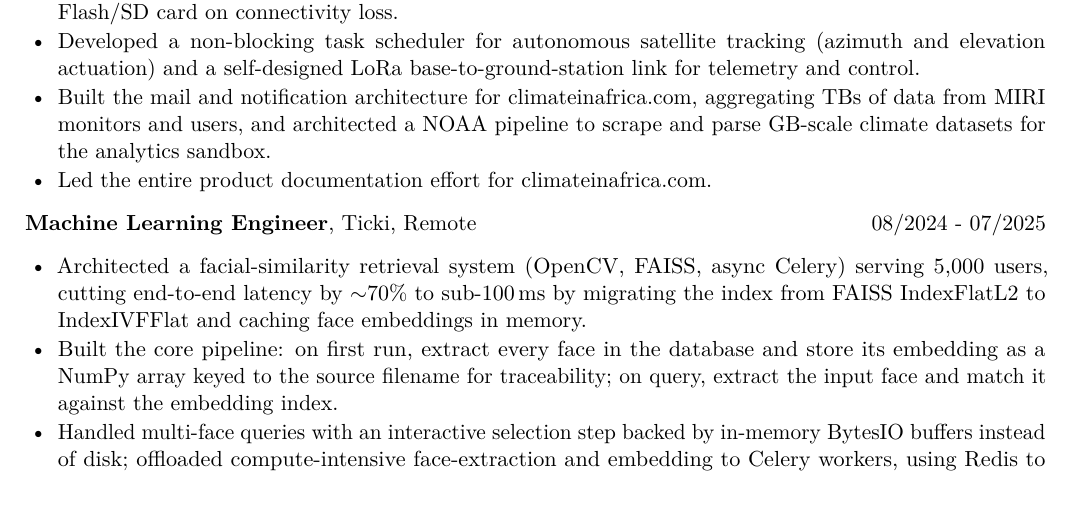
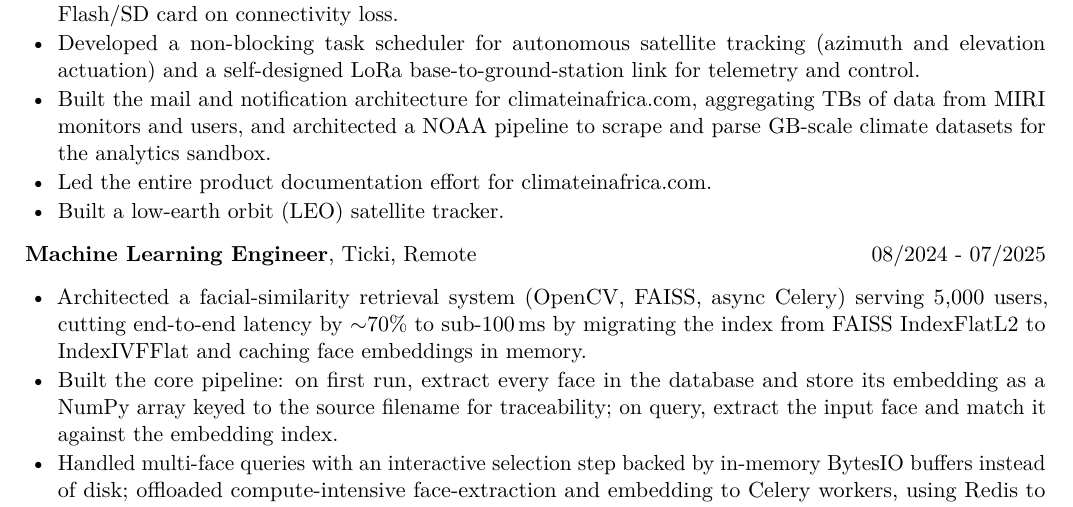
Before and after one commit to nelsonifechukwu/cv, a LaTeX document (MyCV/main.tex, which reads MyCV/content/experience.tex): part of page 2 of 4, cut so that both start at the same text. Compiled offline with pdfLaTeX.

Commit message:
updated cv

```diff
--- a/MyCV/content/experience.tex
+++ b/MyCV/content/experience.tex
@@ -8,6 +8,7 @@
     \item Developed a non-blocking task scheduler for autonomous satellite tracking (azimuth and elevation actuation) and a self-designed LoRa base-to-ground-station link for telemetry and control.
     \item Built the mail and notification architecture for climateinafrica.com, aggregating TBs of data from MIRI monitors and users, and architected a NOAA pipeline to scrape and parse GB-scale climate datasets for the analytics sandbox.
     \item Led the entire product documentation effort for climateinafrica.com.
+    \item Built a low-earth orbit (LEO) satellite tracker.
 \end{details}
 
 \entrytitle{Machine Learning Engineer}{\href{https://www.ticki.co/}{Ticki}}{Remote}{08/2024 - 07/2025}
```
Also changed, not shown: MyCV/main.pdf, MyCV/main.tex (line endings or trailing spaces).
